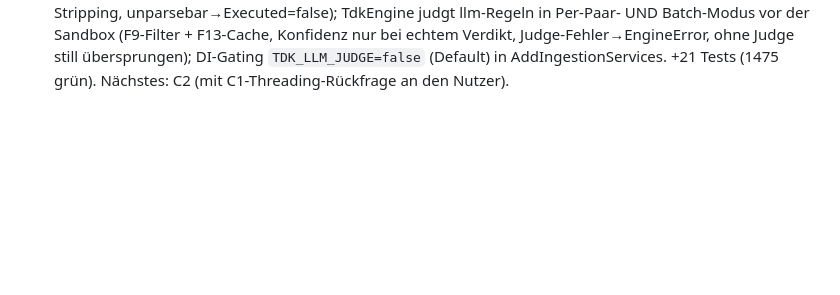
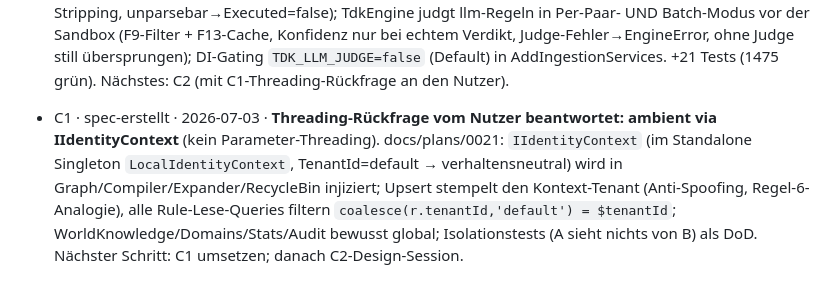
Before and after one commit to LupusMalusDeviant/edda, a Markdown page: ISSUES.md, the part around the change. Drawn GitHub-style; blank space fills up the shorter version.

Commit message:
C1: Spec Tenant-Isolation (ambient via IIdentityContext)
Die lt. Roadmap vereinbarte Threading-Rueckfrage wurde vom Nutzer beantwortet:
ambient via IIdentityContext, kein tenantId-Parameter-Threading durch die
Signaturen. Detail-Spec docs/plans/0021 (lokal, gitignored):

- IIdentityContext ist im Standalone ein Singleton (LocalIdentityContext,
  TenantId=default) -> die Ambient-Injektion in den Singleton-Graph ist
  captive-dependency-frei und im Single-Tenant-Betrieb verhaltensneutral;
  ein Multi-Tenant-Host tauscht nur die Identity-Implementierung.
- Schreiben: UpsertRuleAsync stempelt den Kontext-Tenant statt des Modellfelds
  (Anti-Spoofing - Analogie zu Regel 6: Scoping nie aus Argumenten).
- Lesen: alle Rule-Queries (GetRule/GetRules/GetRuleHeads/FindNeighbors/
  Kompilierungs-LoadRules/GraphExpander/RecycleBin) filtern
  coalesce(r.tenantId,'default') = $tenantId; Delete/Batch/Tools erben ueber
  GetRuleAsync. Pruefpunkt: die Semantic-Phase darf keine Fremd-Tenant-Regeln
  einfuehren. WorldKnowledge/Domains/Stats/Audit bewusst global (dokumentiert);
  Entity-Layer-Tenant = Folgearbeit.
- InMemory-Executor: InScope um Tenant erweitert (defensive Kompatibilitaet
  fuer Alt-Shapes ohne $tenantId).
- DoD aus dem Issue: Ende-zu-Ende-Isolationstests (Tenant A sieht nichts von
  Tenant B, inkl. Papierkorb) + Default-Tenant-Regressionsschutz fuer
  Alt-Knoten ohne tenantId-Property (coalesce).

Kein Code geaendert (Spec-Durchlauf) -> Build/Tests unveraendert (1475 gruen).
Nur der Status-Log-Eintrag (spec-erstellt) wird committet. Naechster Schritt:
C1 umsetzen; danach C2-Design-Session (Rollen-Modell auf dieser Basis).

```diff
--- a/ISSUES.md
+++ b/ISSUES.md
@@ -624,3 +624,4 @@ Eine Zeile pro bearbeitetem Issue. Format: `- <ID> · <erledigt | blockiert | sp
 - A8 · erledigt · 2026-07-03 · Rootless-Container strikt nach Spec 0019: Non-root-User `edda` im Image (Build-Args APP_UID/GID=1000, COPY --chown, python3 für die wasm-Sandbox), docker.sock-Mount aus dem Standard-Compose entfernt (Container-Standard `TDK_SANDBOX_TYPE=wasm`), TDK-Docker-Modus als Opt-in-Override `docker-compose.tdk.yml` (sock + `group_add: ${DOCKER_GID}`; install.sh ermittelt die Host-GID, install.ps1 schreibt 0), Trade-offs + Ownership-Hinweise in docs/betrieb.md. Verifiziert: compose config Standard ohne sock / Merge mit sock+group_add+docker, bash -n grün, 1454 Tests unverändert grün. Coolify-Compose bewusst unberührt. Nächstes: F16.
 - F16 · spec-erstellt · 2026-07-03 · docs/plans/0020: opt-in LLM-Judge (`validatorType: llm` + `validatorPrompt`) über den VORHANDENEN Ingest-LLM-Client (`ILlmChatClient`, ADR-0004-Laufzeitauflösung — kein zweiter LLM-Stack); Interface-First über die Projektgrenze (`ITdkLlmJudge` in Core, Impl in AKG.Ingestion, optional in die TdkEngine injiziert). Doppeltes Gating (`TDK_LLM_JUDGE=false` Default + Provider nötig), Konfidenz wird normal gebucht (Sliding-Window wertet flatternde Judges automatisch ab), Prompt-Injection-Härtung (JSON-only, Code=Daten), kein Batch/keine Fixtures für llm-Regeln, keine mitgelieferte llm-Regel. Nächster Schritt: F16 umsetzen; danach C2 (mit C1-Rückfrage).
 - F16 · erledigt · 2026-07-03 · LLM-Judge strikt nach Spec 0020: `validatorType: llm` + `validatorPrompt` durch die komplette Kette (Parser → beide Upsert-SETs → NodeMapper → InMemory; F7-Hash aus dem Prompt); neues `ITdkLlmJudge` (Core) + `LlmTdkJudge` (AKG.Ingestion, nutzt den vorhandenen `ILlmChatClient` — kein zweiter LLM-Stack, JSON-only-Systemrahmen mit Code=Daten-Härtung, Fence-Stripping, unparsebar→Executed=false); TdkEngine judgt llm-Regeln in Per-Paar- UND Batch-Modus vor der Sandbox (F9-Filter + F13-Cache, Konfidenz nur bei echtem Verdikt, Judge-Fehler→EngineError, ohne Judge still übersprungen); DI-Gating `TDK_LLM_JUDGE=false` (Default) in AddIngestionServices. +21 Tests (1475 grün). Nächstes: C2 (mit C1-Threading-Rückfrage an den Nutzer).
+- C1 · spec-erstellt · 2026-07-03 · **Threading-Rückfrage vom Nutzer beantwortet: ambient via IIdentityContext** (kein Parameter-Threading). docs/plans/0021: `IIdentityContext` (im Standalone Singleton `LocalIdentityContext`, TenantId=default → verhaltensneutral) wird in Graph/Compiler/Expander/RecycleBin injiziert; Upsert stempelt den Kontext-Tenant (Anti-Spoofing, Regel-6-Analogie), alle Rule-Lese-Queries filtern `coalesce(r.tenantId,'default') = $tenantId`; WorldKnowledge/Domains/Stats/Audit bewusst global; Isolationstests (A sieht nichts von B) als DoD. Nächster Schritt: C1 umsetzen; danach C2-Design-Session.
```
